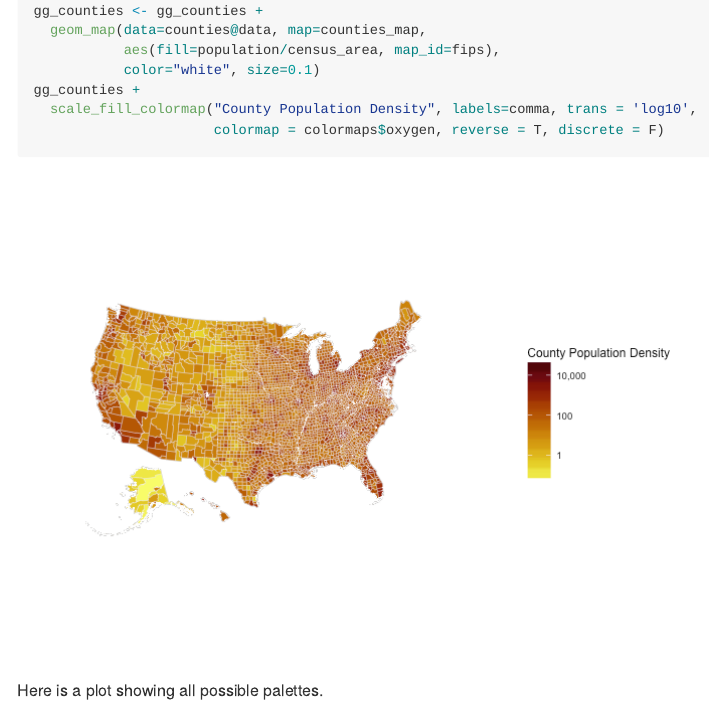
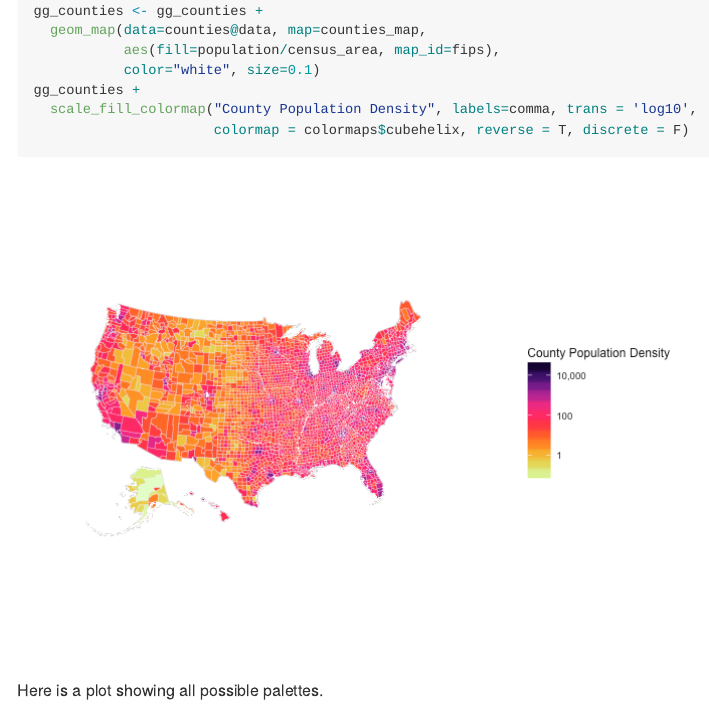
Before and after one commit to bhaskarvk/colormap, an R Markdown document (README.Rmd): the page in a window 1100 px wide, from 5080 px down. The pictures show the output file README.md that the author committed with the source, drawn offline in the style of GitHub.

Commit message:
Better theme for the choropleth in README

````diff
--- a/README.Rmd
+++ b/README.Rmd
@@ -132,7 +132,7 @@ gg_counties <- gg_counties +
            color="white", size=0.1)
 gg_counties +
   scale_fill_colormap("County Population Density", labels=comma, trans = 'log10',
-                      colormap = colormaps$oxygen, reverse = T, discrete = F)
+                      colormap = colormaps$cubehelix, reverse = T, discrete = F)
 
 ```
 
````
Also changed, not shown: README-maps-2.png, README.md.
